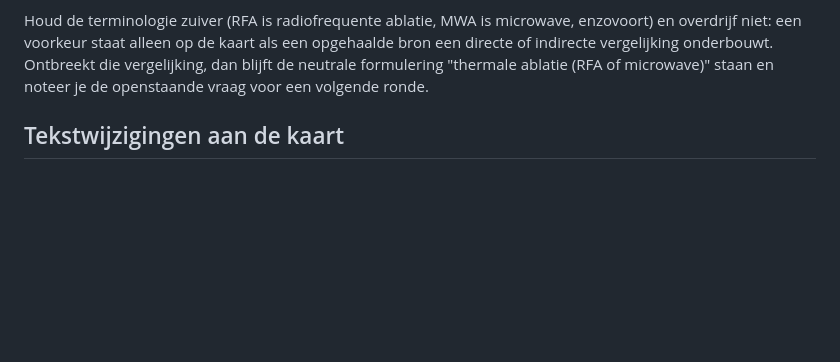
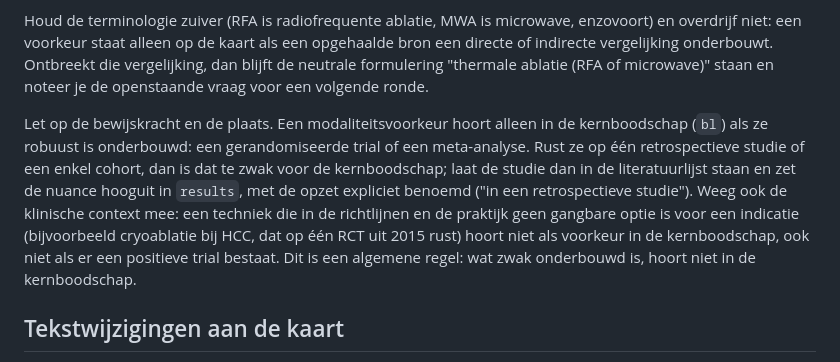
Before and after one commit to IntOnc/interventieoncologie, a Markdown page: pipeline/publiceren.md, the part around the change. Rendered like a GitHub page; blank space fills up the shorter version.

Commit message:
publiceren.md: bewijsdrempel voor modaliteitsvoorkeur in kernboodschap
Voorkeur alleen in bl bij RCT of meta-analyse; enkele retrospectieve studie is
te zwak (hoort in literatuurlijst/results). Klinische context meewegen.

Co-Authored-By: Claude Opus 4.8 <noreply@anthropic.com>
Claude-Session: https://claude.ai/code/session_01PGtik2EwNDjNvnsZpp5MFP

```diff
--- a/pipeline/publiceren.md
+++ b/pipeline/publiceren.md
@@ -210,6 +210,17 @@ opgehaalde bron een directe of indirecte vergelijking onderbouwt. Ontbreekt die
 vergelijking, dan blijft de neutrale formulering "thermale ablatie (RFA of
 microwave)" staan en noteer je de openstaande vraag voor een volgende ronde.
 
+Let op de bewijskracht en de plaats. Een modaliteitsvoorkeur hoort alleen in de
+kernboodschap (`bl`) als ze robuust is onderbouwd: een gerandomiseerde trial of
+een meta-analyse. Rust ze op één retrospectieve studie of een enkel cohort, dan
+is dat te zwak voor de kernboodschap; laat de studie dan in de literatuurlijst
+staan en zet de nuance hooguit in `results`, met de opzet expliciet benoemd
+("in een retrospectieve studie"). Weeg ook de klinische context mee: een techniek
+die in de richtlijnen en de praktijk geen gangbare optie is voor een indicatie
+(bijvoorbeeld cryoablatie bij HCC, dat op één RCT uit 2015 rust) hoort niet als
+voorkeur in de kernboodschap, ook niet als er een positieve trial bestaat. Dit
+is een algemene regel: wat zwak onderbouwd is, hoort niet in de kernboodschap.
+
 ## Tekstwijzigingen aan de kaart
 
 Een ronde past ook de kaarttekst zelf aan waar nieuwe literatuur daarom vraagt:
```
